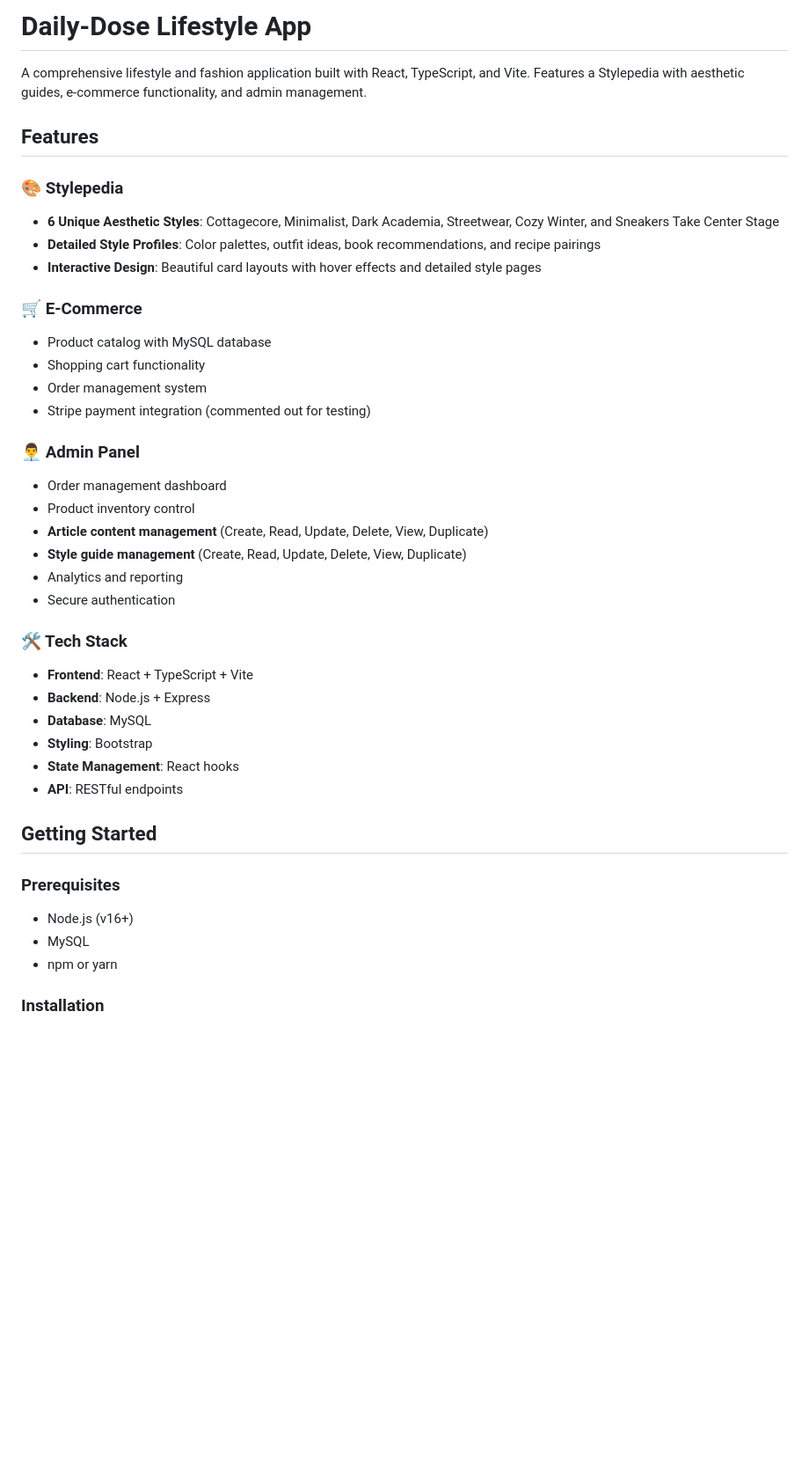
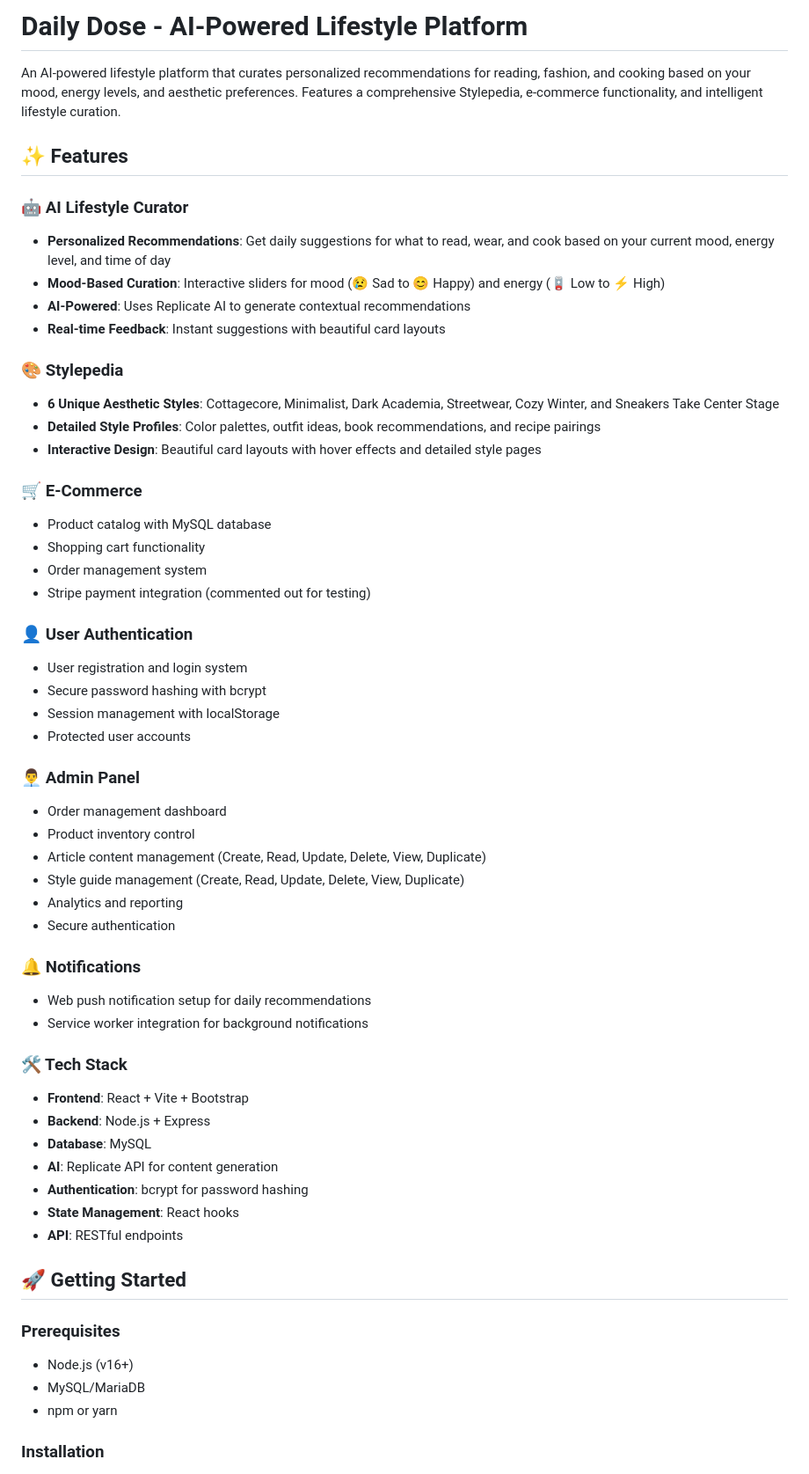
Before and after one commit to hazridahaw-png/Weather-App, a Markdown page: README.md, the part around one of its changes. Shown at 88% size. Drawn GitHub-style; blank space fills up the shorter version.

```diff
--- a/README.md
+++ b/README.md
@@ -1,8 +1,14 @@
-# Daily-Dose Lifestyle App
+# Daily Dose - AI-Powered Lifestyle Platform
 
-A comprehensive lifestyle and fashion application built with React, TypeScript, and Vite. Features a Stylepedia with aesthetic guides, e-commerce functionality, and admin management.
+An AI-powered lifestyle platform that curates personalized recommendations for reading, fashion, and cooking based on your mood, energy levels, and aesthetic preferences. Features a comprehensive Stylepedia, e-commerce functionality, and intelligent lifestyle curation.
 
-## Features
+## ✨ Features
+
+### 🤖 AI Lifestyle Curator
+- **Personalized Recommendations**: Get daily suggestions for what to read, wear, and cook based on your current mood, energy level, and time of day
+- **Mood-Based Curation**: Interactive sliders for mood (😢 Sad to 😊 Happy) and energy (🪫 Low to ⚡ High)
+- **AI-Powered**: Uses Replicate AI to generate contextual recommendations
+- **Real-time Feedback**: Instant suggestions with beautiful card layouts
 
 ### 🎨 Stylepedia
 - **6 Unique Aesthetic Styles**: Cottagecore, Minimalist, Dark Academia, Streetwear, Cozy Winter, and Sneakers Take Center Stage
@@ -15,27 +21,38 @@ A comprehensive lifestyle and fashion application built with React, TypeScript,
 - Order management system
 - Stripe payment integration (commented out for testing)
 
+### 👤 User Authentication
+- User registration and login system
+- Secure password hashing with bcrypt
+- Session management with localStorage
+- Protected user accounts
+
 ### 👨‍💼 Admin Panel
 - Order management dashboard
 - Product inventory control
-- **Article content management** (Create, Read, Update, Delete, View, Duplicate)
-- **Style guide management** (Create, Read, Update, Delete, View, Duplicate)
+- Article content management (Create, Read, Update, Delete, View, Duplicate)
+- Style guide management (Create, Read, Update, Delete, View, Duplicate)
 - Analytics and reporting
 - Secure authentication
 
+### 🔔 Notifications
+- Web push notification setup for daily recommendations
+- Service worker integration for background notifications
+
 ### 🛠️ Tech Stack
-- **Frontend**: React + TypeScript + Vite
+- **Frontend**: React + Vite + Bootstrap
 - **Backend**: Node.js + Express
 - **Database**: MySQL
-- **Styling**: Bootstrap
+- **AI**: Replicate API for content generation
+- **Authentication**: bcrypt for password hashing
 - **State Management**: React hooks
 - **API**: RESTful endpoints
 
-## Getting Started
+## 🚀 Getting Started
 
 ### Prerequisites
 - Node.js (v16+)
-- MySQL
+- MySQL/MariaDB
 - npm or yarn
 
 ### Installation
```
Also changed, not shown: other parts of README.md (+91 -64 lines).
